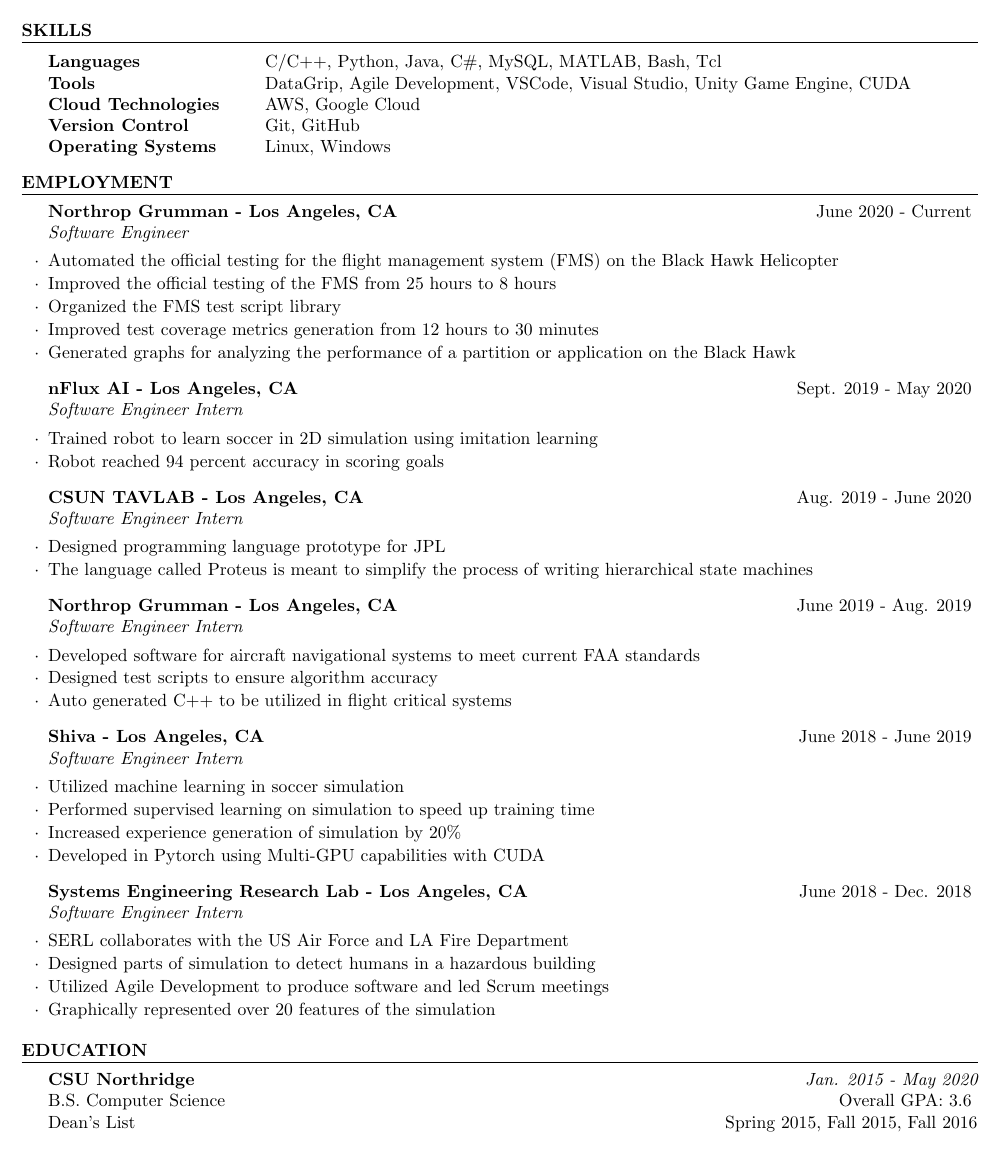
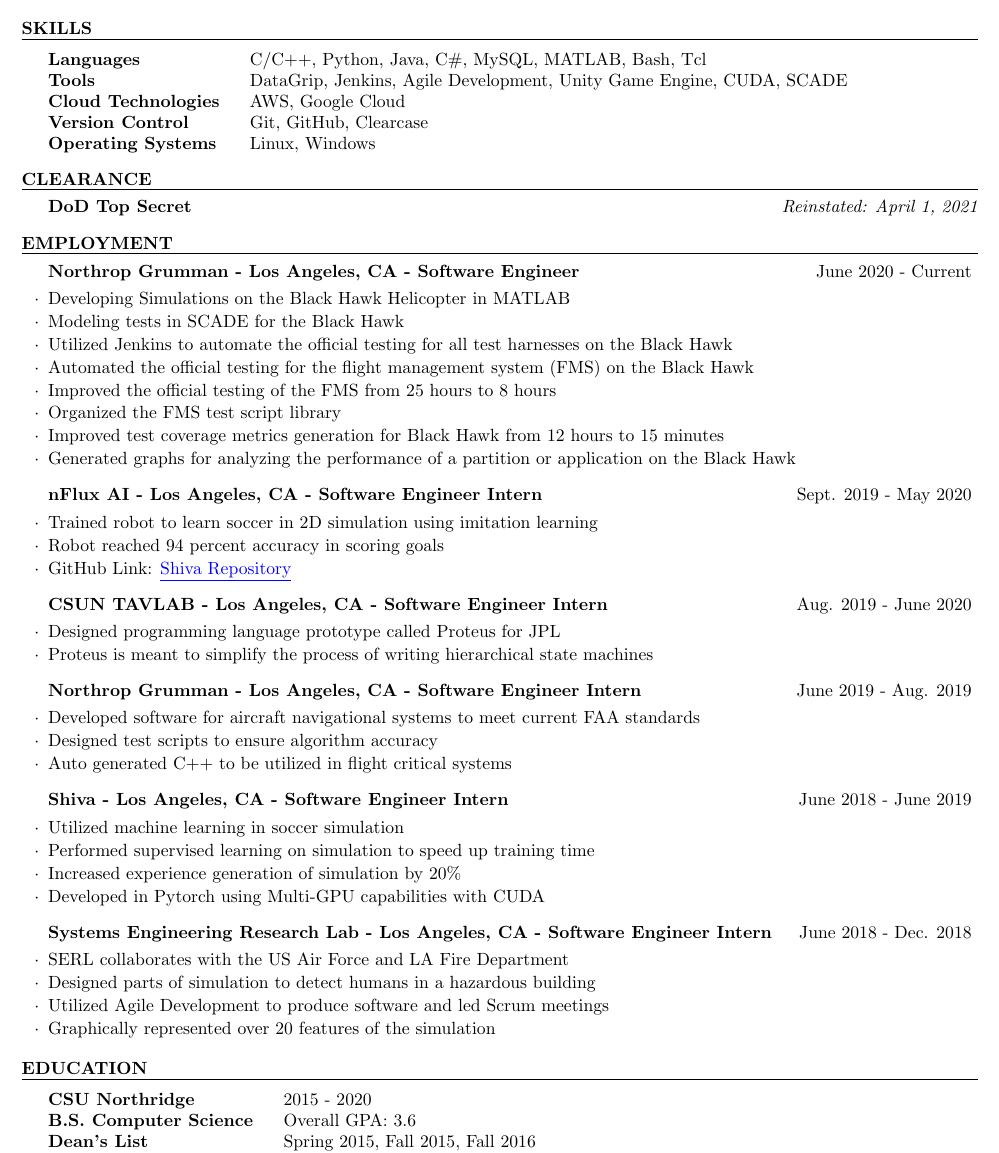
Before and after one commit to DanielTellier/resumes, a LaTeX CV (latex_resume/daniel_tellier.tex): part of the page, cut so that both start at the same text. Compiled offline with pdfLaTeX.

Commit message:
Updated for NGC AI position

```diff
--- a/latex_resume/daniel_tellier.tex
+++ b/latex_resume/daniel_tellier.tex
@@ -10,43 +21,51 @@
 \begin{document}
 
 \begin{rSection}{Skills}
-    \begin{tabular}{ @{} >{\bfseries}l @{\hspace{6ex}} l }
-    Languages & C/C++, Python, Java, C\#, MySQL, MATLAB, Bash, Tcl  \\
-    Tools & DataGrip, Agile Development, VSCode, Visual Studio, Unity Game Engine, CUDA \\
+    \begin{tabular}{ @{} >{\bfseries}l @{\hspace{4ex}} l }
+    Languages & C/C++, Python, Java, C\#, MySQL, MATLAB, Bash, Tcl \\
+    Tools & DataGrip, Jenkins, Agile Development, Unity Game Engine, CUDA, SCADE \\
     Cloud Technologies & AWS, Google Cloud \\
-    Version Control & Git, GitHub \\
+    Version Control & Git, GitHub, Clearcase \\
     Operating Systems & Linux, Windows \\
     \end{tabular}
 \end{rSection}
 
+\begin{rSection}{Clearance}
+    {\bf DoD Top Secret} \hfill {\em Reinstated: April 1, 2021}
+\end{rSection}
+
 \begin{rSection}{Employment}
-    \begin{rSubsection}{Northrop Grumman - Los Angeles, CA}{June 2020 - Current}{Software Engineer}{}
-        \item Automated the official testing for the flight management system (FMS) on the Black Hawk Helicopter
+    \begin{rSubsection}{Northrop Grumman - Los Angeles, CA - Software Engineer}{June 2020 - Current}{}{}
+        \item Developing Simulations on the Black Hawk Helicopter in MATLAB
+        \item Modeling tests in SCADE for the Black Hawk
+        \item Utilized Jenkins to automate the official testing for all test harnesses on the Black Hawk
+        \item Automated the official testing for the flight management system (FMS) on the Black Hawk
         \item Improved the official testing of the FMS from 25 hours to 8 hours
         \item Organized the FMS test script library
-        \item Improved test coverage metrics generation from 12 hours to 30 minutes
+        \item Improved test coverage metrics generation for Black Hawk from 12 hours to 15 minutes
         \item Generated graphs for analyzing the performance of a partition or application on the Black Hawk
     \end{rSubsection}
-    \begin{rSubsection}{nFlux AI - Los Angeles, CA}{Sept. 2019 - May 2020}{Software Engineer Intern}{}
+    \begin{rSubsection}{nFlux AI - Los Angeles, CA - Software Engineer Intern}{Sept. 2019 - May 2020}{}{}
         \item Trained robot to learn soccer in 2D simulation using imitation learning
         \item Robot reached 94 percent accuracy in scoring goals
+        \item GitHub Link: \href{https://github.com/nflux/Shiva}{\color{blue}\underline{Shiva Repository}}
     \end{rSubsection}
-    \begin{rSubsection}{CSUN TAVLAB - Los Angeles, CA}{Aug. 2019 - June 2020}{Software Engineer Intern}{}
-        \item Designed programming language prototype for JPL
-        \item The language called Proteus is meant to simplify the process of writing hierarchical state machines
+    \begin{rSubsection}{CSUN TAVLAB - Los Angeles, CA - Software Engineer Intern}{Aug. 2019 - June 2020}{}{}
+        \item Designed programming language prototype called Proteus for JPL
+        \item Proteus is meant to simplify the process of writing hierarchical state machines
     \end{rSubsection}
-    \begin{rSubsection}{Northrop Grumman - Los Angeles, CA}{June 2019 - Aug. 2019}{Software Engineer Intern}{}
+    \begin{rSubsection}{Northrop Grumman - Los Angeles, CA - Software Engineer Intern}{June 2019 - Aug. 2019}{}{}
         \item Developed software for aircraft navigational systems to meet current FAA standards
         \item Designed test scripts to ensure algorithm accuracy
         \item Auto generated C++ to be utilized in flight critical systems
     \end{rSubsection}
-    \begin{rSubsection}{Shiva - Los Angeles, CA}{June 2018 - June 2019}{Software Engineer Intern}{}
+    \begin{rSubsection}{Shiva - Los Angeles, CA - Software Engineer Intern}{June 2018 - June 2019}{}{}
         \item Utilized machine learning in soccer simulation
         \item Performed supervised learning on simulation to speed up training time
         \item Increased experience generation of simulation by 20\%
         \item Developed in Pytorch using Multi-GPU capabilities with CUDA
     \end{rSubsection}
-    \begin{rSubsection}{Systems Engineering Research Lab - Los Angeles, CA}{June 2018 - Dec. 2018}{Software Engineer Intern}{}
+    \begin{rSubsection}{Systems Engineering Research Lab - Los Angeles, CA - Software Engineer Intern}{June 2018 - Dec. 2018}{}{}
         \item SERL collaborates with the US Air Force and LA Fire Department
         \item Designed parts of simulation to detect humans in a hazardous building
         \item Utilized Agile Development to produce software and led Scrum meetings
@@ -55,10 +74,12 @@
 \end{rSection}
 
 \begin{rSection}{Education}
-    {\bf CSU Northridge} \hfill {\em Jan. 2015 - May 2020}
-    \\ B.S. Computer Science \hfill { Overall GPA: 3.6 }
-    \\ Dean's List \hfill {Spring 2015, Fall 2015, Fall 2016}
-    \\ Courses \hfill {Machine Learning, Data Mining, Data Structures, Statistics}
+    \begin{tabular}{ @{} >{\bfseries}l @{\hspace{4ex}} l }
+    CSU Northridge & 2015 - 2020 \\
+    B.S. Computer Science & Overall GPA: 3.6 \\
+    Dean's List & Spring 2015, Fall 2015, Fall 2016 \\
+    Courses & Machine Learning, Data Mining, Data Structures, Statistics \\
+    \end{tabular}
 \end{rSection}
 
 \end{document}
```
Also changed, not shown: latex_resume/daniel_tellier.pdf, latex_resume/daniel_tellier.tex (15 more changed lines).
